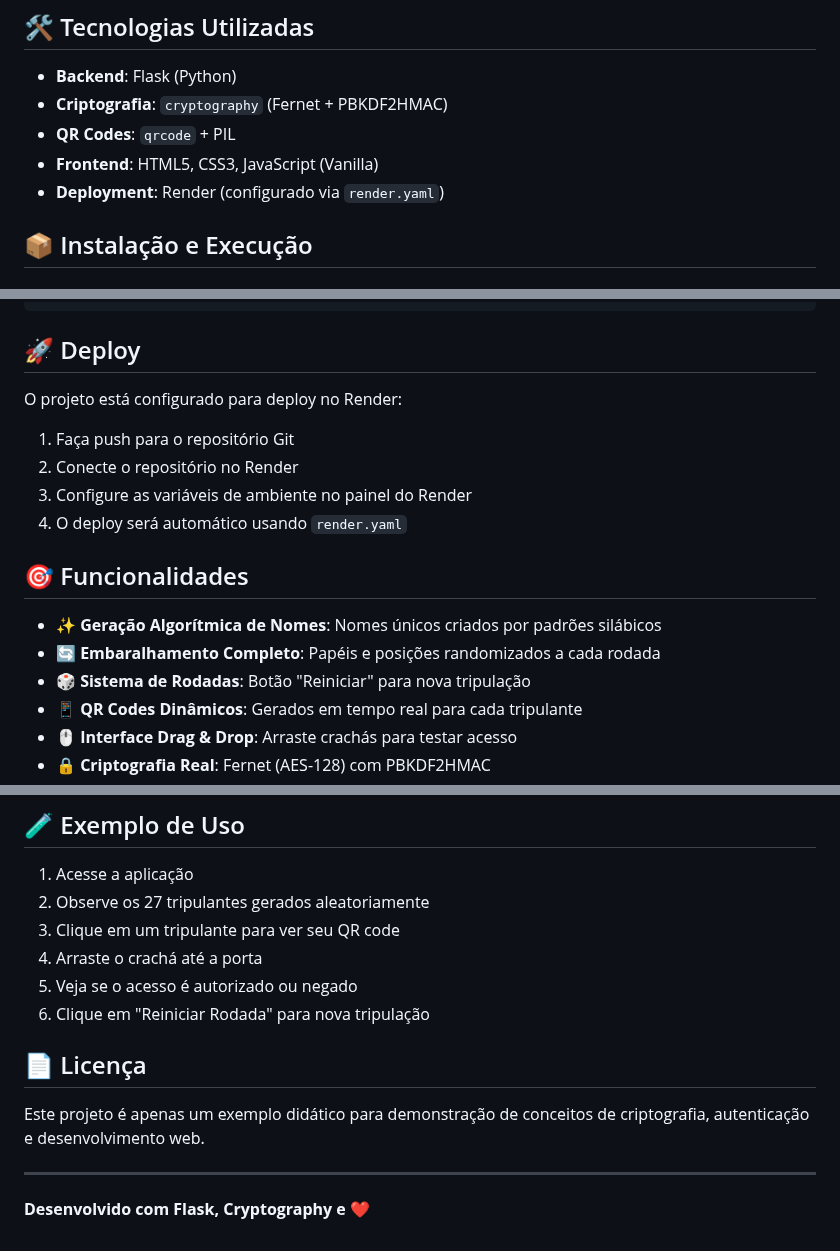
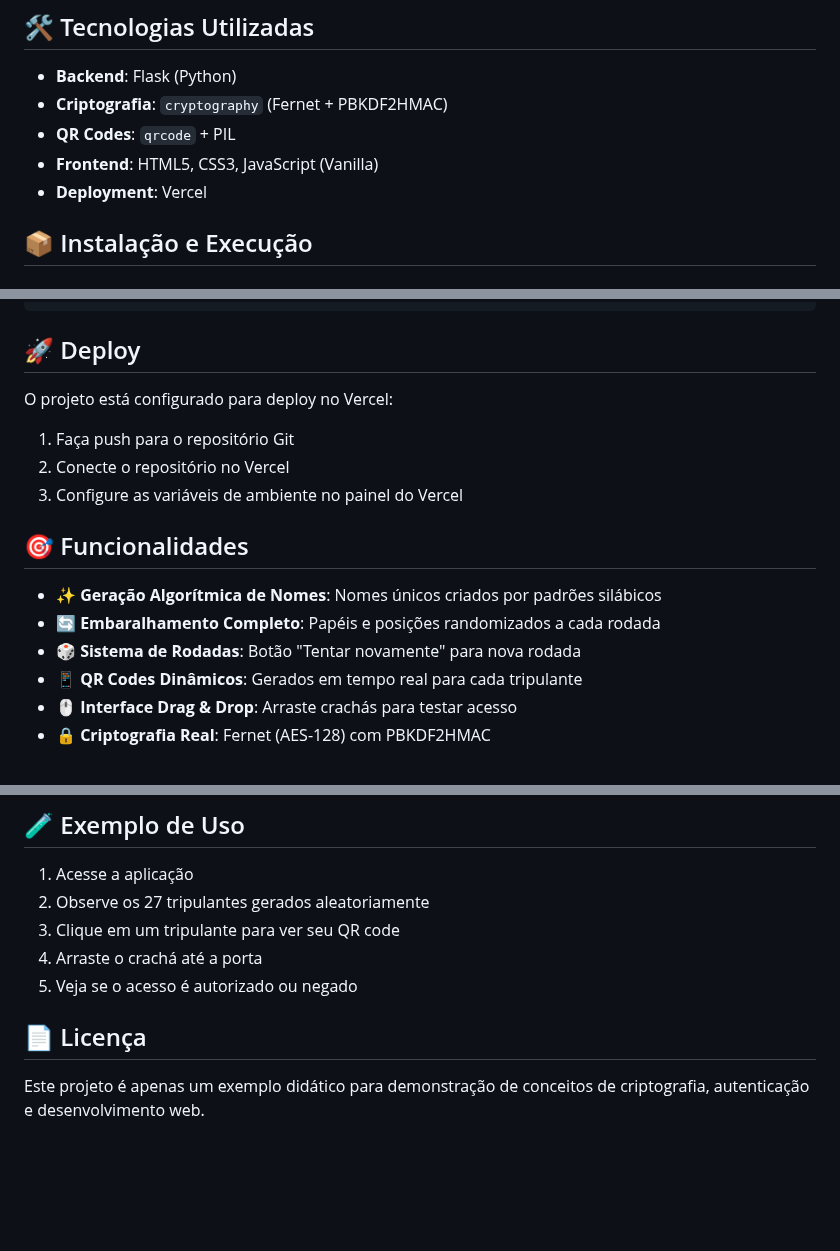
Before and after one commit to tonnon/crew-cipher, a Markdown page: README.md, 3 parts joined by grey strips. GitHub-like rendering; blank space fills up the shorter version.

```diff
--- a/README.md
+++ b/README.md
@@ -29,7 +29,7 @@ CrewCipher é um jogo/simulação educacional onde:
 - **Criptografia**: `cryptography` (Fernet + PBKDF2HMAC)
 - **QR Codes**: `qrcode` + PIL
 - **Frontend**: HTML5, CSS3, JavaScript (Vanilla)
-- **Deployment**: Render (configurado via `render.yaml`)
+- **Deployment**: Vercel
 
 ## 📦 Instalação e Execução
 
@@ -96,18 +96,17 @@ crew-cipher/
 
 ## 🚀 Deploy
 
-O projeto está configurado para deploy no Render:
+O projeto está configurado para deploy no Vercel:
 
 1. Faça push para o repositório Git
-2. Conecte o repositório no Render
-3. Configure as variáveis de ambiente no painel do Render
-4. O deploy será automático usando `render.yaml`
+2. Conecte o repositório no Vercel
+3. Configure as variáveis de ambiente no painel do Vercel
 
 ## 🎯 Funcionalidades
 
 - ✨ **Geração Algorítmica de Nomes**: Nomes únicos criados por padrões silábicos
 - 🔄 **Embaralhamento Completo**: Papéis e posições randomizados a cada rodada
-- 🎲 **Sistema de Rodadas**: Botão "Reiniciar" para nova tripulação
+- 🎲 **Sistema de Rodadas**: Botão "Tentar novamente" para nova rodada
 - 📱 **QR Codes Dinâmicos**: Gerados em tempo real para cada tripulante
 - 🖱️ **Interface Drag & Drop**: Arraste crachás para testar acesso
 - 🔒 **Criptografia Real**: Fernet (AES-128) com PBKDF2HMAC
@@ -127,12 +126,7 @@ O projeto está configurado para deploy no Render:
 3. Clique em um tripulante para ver seu QR code
 4. Arraste o crachá até a porta
 5. Veja se o acesso é autorizado ou negado
-6. Clique em "Reiniciar Rodada" para nova tripulação
 
 ## 📄 Licença
 
 Este projeto é apenas um exemplo didático para demonstração de conceitos de criptografia, autenticação e desenvolvimento web.
-
----
-
-**Desenvolvido com Flask, Cryptography e ❤️**
```
